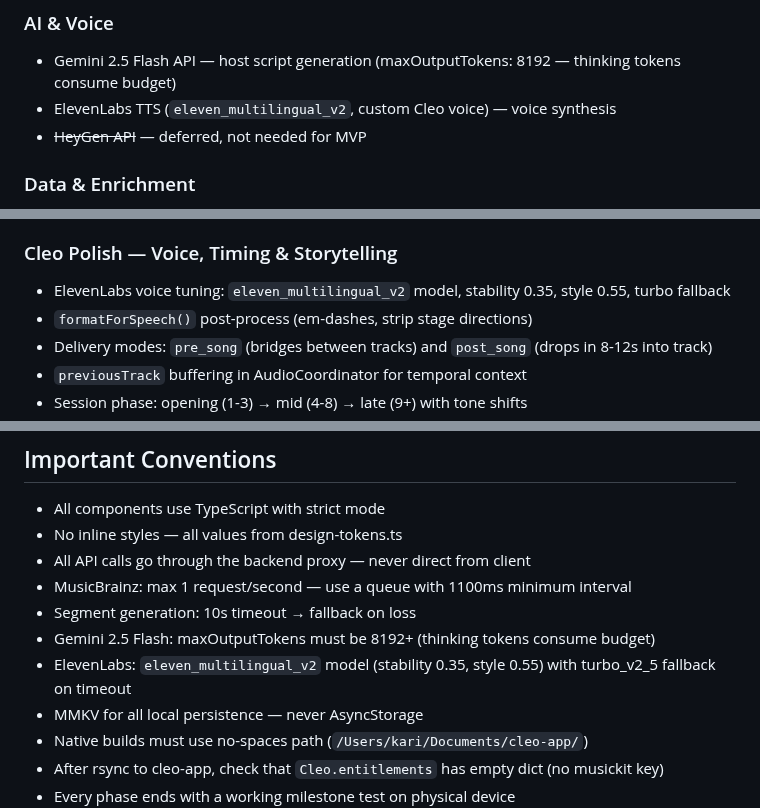
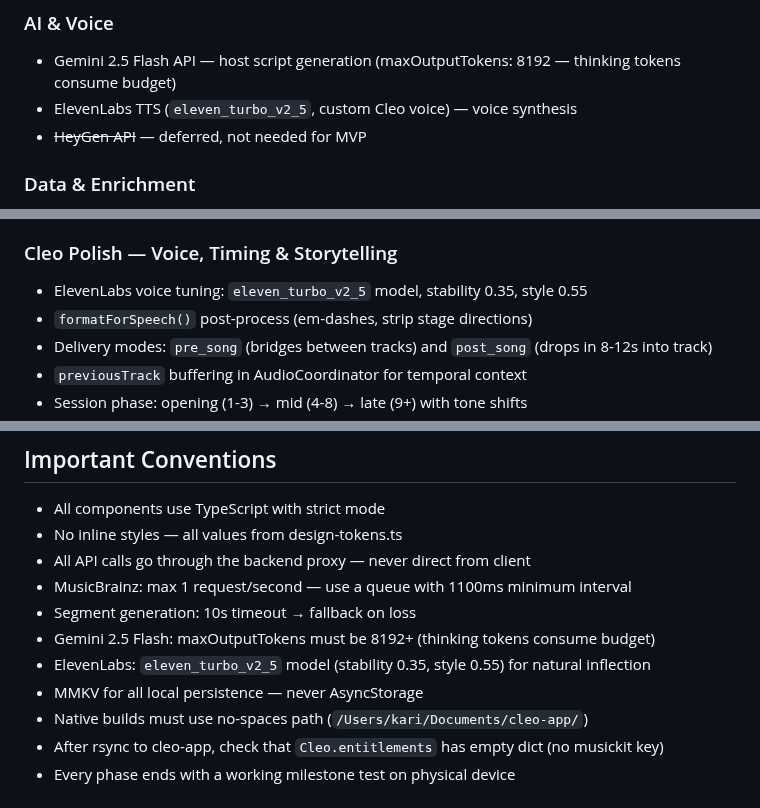
Before and after one commit to bworthy89/cleo, a Markdown page: CLAUDE.md, 3 parts joined by grey strips. Rendered like a GitHub page.

Commit message:
docs: update CLAUDE.md to reflect final turbo model with tuned settings

```diff
--- a/CLAUDE.md
+++ b/CLAUDE.md
@@ -20,7 +20,7 @@ like a personalized radio broadcast — not a playlist shuffler.
 
 ### AI & Voice
 - Gemini 2.5 Flash API — host script generation (maxOutputTokens: 8192 — thinking tokens consume budget)
-- ElevenLabs TTS (`eleven_multilingual_v2`, custom Cleo voice) — voice synthesis
+- ElevenLabs TTS (`eleven_turbo_v2_5`, custom Cleo voice) — voice synthesis
 - ~~HeyGen API~~ — deferred, not needed for MVP
 
 ### Data & Enrichment
@@ -109,7 +109,7 @@ cleo/
 - Full radio loop: track change → Cleo speaks → music resumes
 
 ### Cleo Polish — Voice, Timing & Storytelling
-- ElevenLabs voice tuning: `eleven_multilingual_v2` model, stability 0.35, style 0.55, turbo fallback
+- ElevenLabs voice tuning: `eleven_turbo_v2_5` model, stability 0.35, style 0.55
 - `formatForSpeech()` post-process (em-dashes, strip stage directions)
 - Delivery modes: `pre_song` (bridges between tracks) and `post_song` (drops in 8-12s into track)
 - `previousTrack` buffering in AudioCoordinator for temporal context
@@ -185,7 +185,7 @@ ELEVENLABS_VOICE_ID
 - MusicBrainz: max 1 request/second — use a queue with 1100ms minimum interval
 - Segment generation: 10s timeout → fallback on loss
 - Gemini 2.5 Flash: maxOutputTokens must be 8192+ (thinking tokens consume budget)
-- ElevenLabs: `eleven_multilingual_v2` model (stability 0.35, style 0.55) with turbo_v2_5 fallback on timeout
+- ElevenLabs: `eleven_turbo_v2_5` model (stability 0.35, style 0.55) for natural inflection
 - MMKV for all local persistence — never AsyncStorage
 - Native builds must use no-spaces path (`/Users/kari/Documents/cleo-app/`)
 - After rsync to cleo-app, check that `Cleo.entitlements` has empty dict (no musickit key)
```
